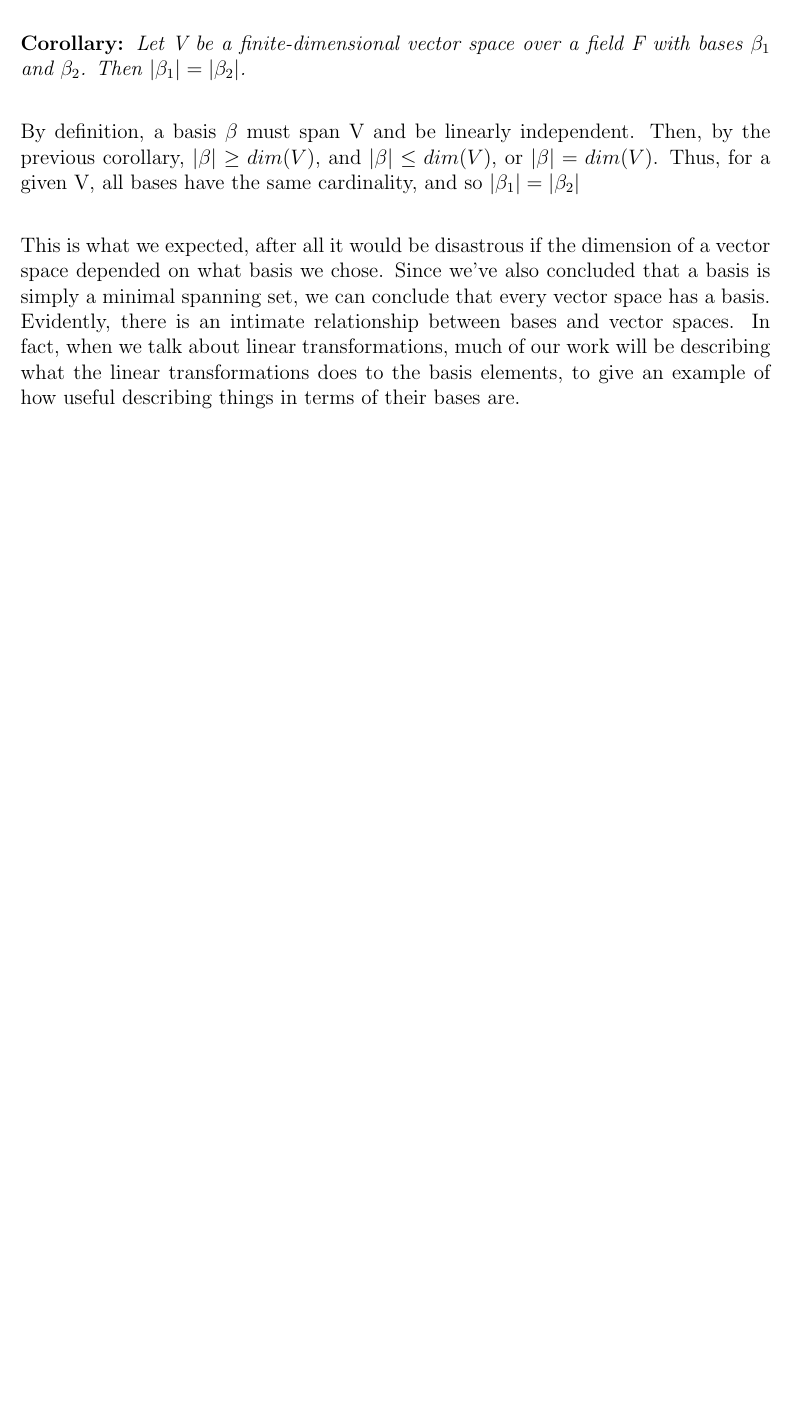
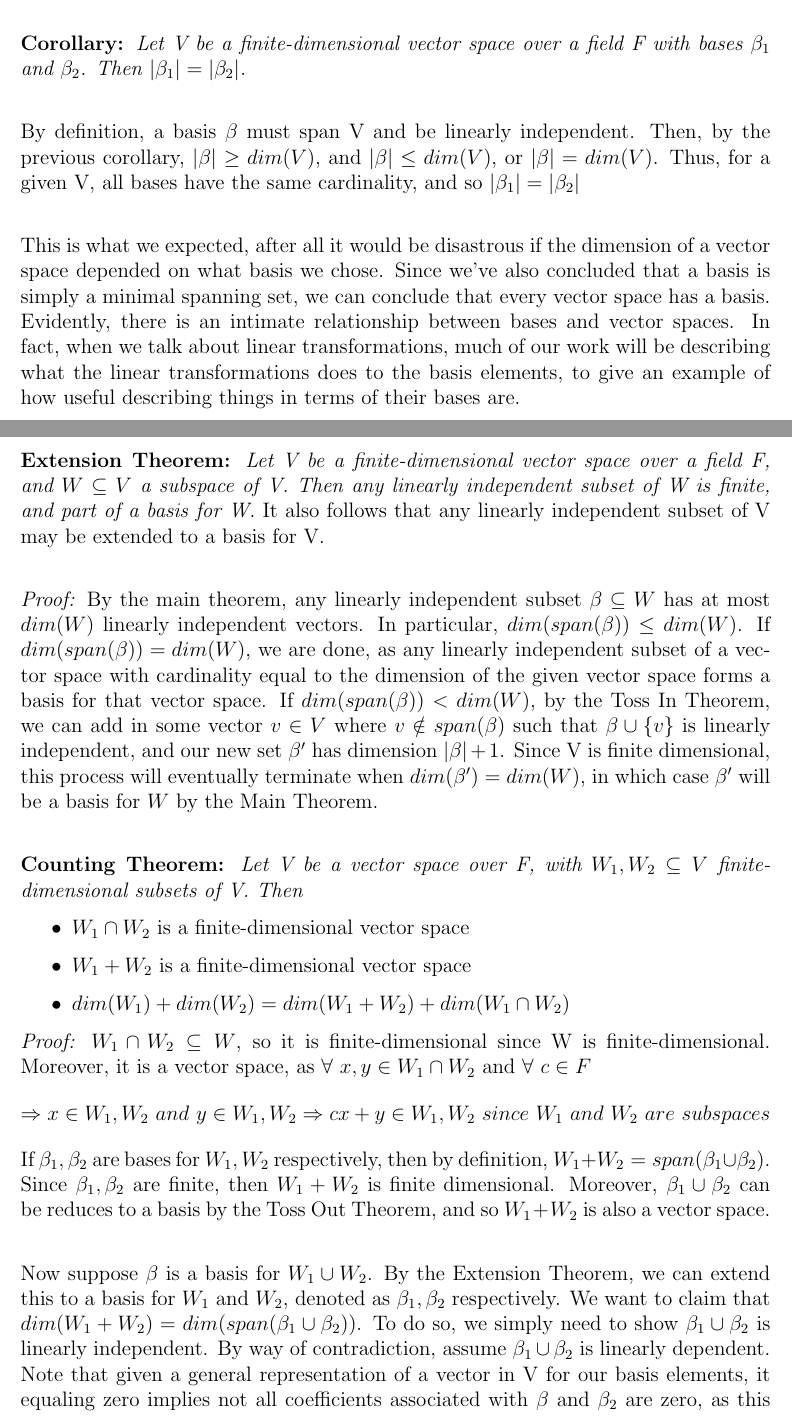
Before and after one commit to maxsmiley0/Studies, a LaTeX document (Math_115AH/Math_115AH.tex): part of page 9 of 9 before the commit and two parts of pages 9 and 10 of 11 after it, the two joined at a grey line, cut so that both start at the same text, the shorter picture padded with empty space. Compiled offline with pdfLaTeX.

Commit message:
Proved the extension theorem, and counting theorem. Provided some parting words, then finished the section on vector spaces.

```diff
--- a/Math_115AH/Math_115AH.tex
+++ b/Math_115AH/Math_115AH.tex
@@ -162,3 +162,18 @@ By definition, a basis $\beta$ must span V and be linearly independent. Then, by
 
 This is what we expected, after all it would be disastrous if the dimension of a vector space depended on what basis we chose. Since we've also concluded that a basis is simply a minimal spanning set, we can conclude that every vector space has a basis. Evidently, there is an intimate relationship between bases and vector spaces. In fact, when we talk about linear transformations, much of our work will be describing what the linear transformations does to the basis elements, to give an example of how useful describing things in terms of their bases are.
 \clearpage
+\textbf{Extension Theorem: }\emph{Let V be a finite-dimensional vector space over a field F, and $W \subseteq V$ a subspace of V. Then any linearly independent subset of W is finite, and part of a basis for W.} It also follows that any linearly independent subset of V may be extended to a basis for V.\\
+
+\emph{Proof: }By the main theorem, any linearly independent subset $\beta \subseteq W$ has at most $dim(W)$ linearly independent vectors. In particular, $dim(span(\beta)) \leq dim(W)$. If $dim(span(\beta)) = dim(W)$, we are done, as any linearly independent subset of a vector space with cardinality equal to the dimension of the given vector space forms a basis for that vector space. If $dim(span(\beta)) < dim(W)$, by the Toss In Theorem, we can add in some vector $v \in V$ where $v \notin span(\beta)$ such that $\beta \cup \{ v \}$ is linearly independent, and our new set $\beta'$ has dimension $|\beta| + 1$. Since V is finite dimensional, this process will eventually terminate when $dim(\beta') = dim(W)$, in which case $\beta'$ will be a basis for $W$ by the Main Theorem.\\
+
+\textbf{Counting Theorem: }\emph{Let V be a vector space over F, with $W_1, W_2 \subseteq V$ finite-dimensional subsets of V. Then}
+\begin{itemize}
+\item $W_1 \cap W_2$ is a finite-dimensional vector space
+\item $W_1 + W_2$ is a finite-dimensional vector space
+\item $dim(W_1) + dim(W_2) = dim(W_1 + W_2) + dim(W_1 \cap W_2)$
+\end{itemize}
+\emph{Proof: }$W_1 \cap W_2 \subseteq W$, so it is finite-dimensional since W is finite-dimensional. Moreover, it is a vector space, as $\forall\ x, y \in W_1 \cap W_2$ and $\forall\ c \in F$
+$$\Rightarrow x \in W_1, W_2\ and\ y \in W_1, W_2\Rightarrow cx + y \in W_1, W_2\ since\ W_1\ and\ W_2\ are\ subspaces$$
+If $\beta_1, \beta_2$ are bases for $W_1, W_2$ respectively, then by definition, $W_1 + W_2 = span(\beta_1 \cup \beta_2)$. Since $\beta_1, \beta_2$ are finite, then $W_1 + W_2$ is finite dimensional. Moreover, $\beta_1 \cup \beta_2$ can be reduces to a basis by the Toss Out Theorem, and so $W_1 + W_2$ is also a vector space.\\
+
+Now suppose $\beta$ is a basis for $W_1 \cup W_2$. By the Extension Theorem, we can extend this to a basis for $W_1$ and $W_2$, denoted as $\beta_1,\beta_2$ respectively. We want to claim that $dim(W_1 + W_2) = dim(span(\beta_1 \cup \beta_2))$. To do so, we simply need to show $\beta_1 \cup \beta_2$ is linearly independent. By way of contradiction, assume $\beta_1 \cup \beta_2$ is linearly dependent. Note that given a general representation of a vector in V for our basis elements, it equaling zero implies not all coefficients associated with $\beta$ and $\beta_2$ are zero, as this would violate the linear independence of $\beta_1$. Similarly, not all coefficients regarding $\beta$ and $\beta_2$ are equal to zero. Then, if our basis vectors are $$\beta = \{ v_1, \dots v_n \}, \beta_1 = \{ y_1, \dots y_m \}, \beta_2 = \{ z_1, \dots z_r \}\ with\ scalars\ \alpha_1, \dots \alpha_n, \beta_1, \dots \beta_m, \gamma_1, \dots \gamma_r \in F$$
```
Also changed, not shown: Math_115AH/Math_115AH.pdf, Math_115AH/Math_115AH.tex (12 more changed lines).
